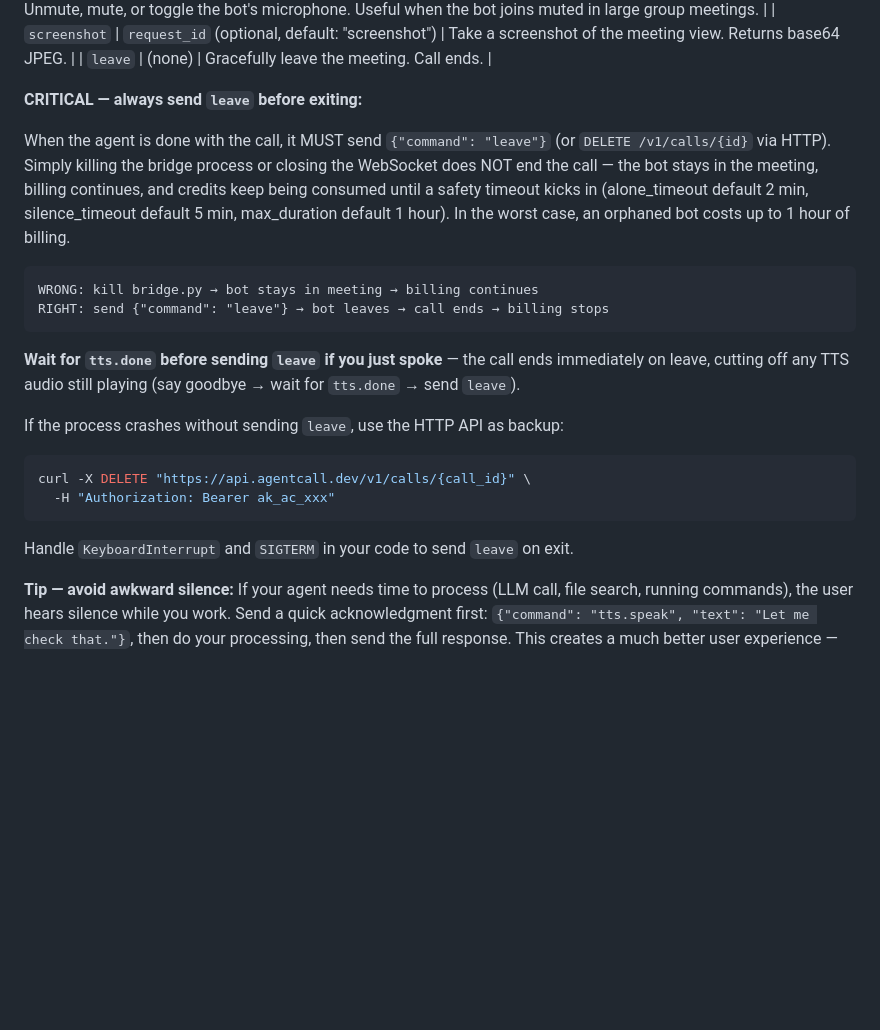
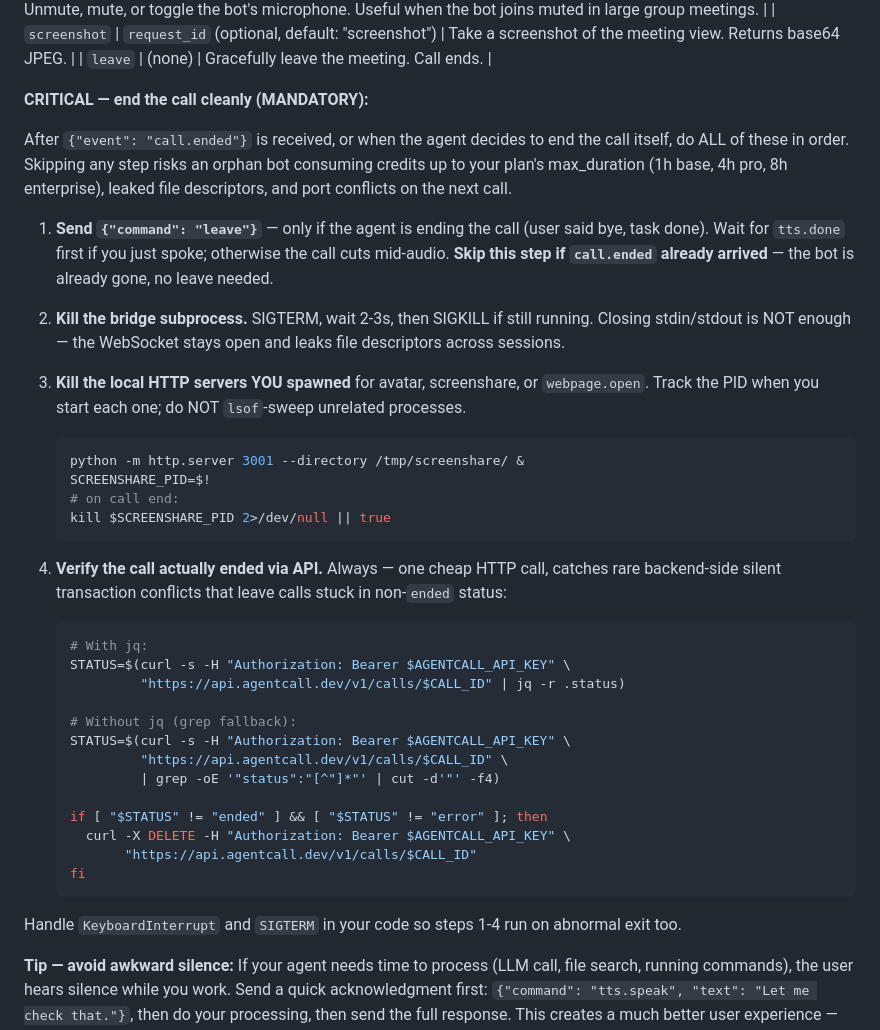
Before and after one commit to pattern-ai-labs/agentcall, a Markdown page: SKILL.md, the part around the change. Rendered like a GitHub page; blank space fills up the shorter version.

Commit message:
MANDATORY 4-step cleanup checklist after call.ended
Replaces the "CRITICAL — always send leave" block in Pattern 5 with a
stern 4-step checklist: (1) send leave if ending, (2) kill bridge
subprocess, (3) kill agent-spawned local HTTP servers (PID-tracked,
not lsof-swept), (4) always verify via API and DELETE if not ended.

Step 4 catches rare backend-side silent transaction conflicts that leave
calls stuck in non-ended status. Uses jq primarily with grep fallback.

Co-Authored-By: Claude Opus 4.7 (1M context) <noreply@anthropic.com>

````diff
--- a/SKILL.md
+++ b/SKILL.md
@@ -1156,30 +1156,53 @@ Command reference:
 | `screenshot` | `request_id` (optional, default: "screenshot") | Take a screenshot of the meeting view. Returns base64 JPEG. |
 | `leave` | (none) | Gracefully leave the meeting. Call ends. |
 
-**CRITICAL — always send `leave` before exiting:**
-
-When the agent is done with the call, it MUST send `{"command": "leave"}` (or
-`DELETE /v1/calls/{id}` via HTTP). Simply killing the bridge process or closing
-the WebSocket does NOT end the call — the bot stays in the meeting, billing
-continues, and credits keep being consumed until a safety timeout kicks in
-(alone_timeout default 2 min, silence_timeout default 5 min, max_duration
-default 1 hour). In the worst case, an orphaned bot costs up to 1 hour of
-billing.
-
-```
-WRONG: kill bridge.py → bot stays in meeting → billing continues
-RIGHT: send {"command": "leave"} → bot leaves → call ends → billing stops
-```
-
-**Wait for `tts.done` before sending `leave` if you just spoke** — the call ends immediately on leave, cutting off any TTS audio still playing (say goodbye → wait for `tts.done` → send `leave`).
-
-If the process crashes without sending `leave`, use the HTTP API as backup:
-```bash
-curl -X DELETE "https://api.agentcall.dev/v1/calls/{call_id}" \
-  -H "Authorization: Bearer ak_ac_xxx"
-```
-
-Handle `KeyboardInterrupt` and `SIGTERM` in your code to send `leave` on exit.
+**CRITICAL — end the call cleanly (MANDATORY):**
+
+After `{"event": "call.ended"}` is received, or when the agent decides to end
+the call itself, do ALL of these in order. Skipping any step risks an orphan
+bot consuming credits up to your plan's max_duration (1h base, 4h pro, 8h
+enterprise), leaked file descriptors, and port conflicts on the next call.
+
+1. **Send `{"command": "leave"}`** — only if the agent is ending the call
+   (user said bye, task done). Wait for `tts.done` first if you just spoke;
+   otherwise the call cuts mid-audio. **Skip this step if `call.ended` already
+   arrived** — the bot is already gone, no leave needed.
+
+2. **Kill the bridge subprocess.** SIGTERM, wait 2-3s, then SIGKILL if still
+   running. Closing stdin/stdout is NOT enough — the WebSocket stays open and
+   leaks file descriptors across sessions.
+
+3. **Kill the local HTTP servers YOU spawned** for avatar, screenshare, or
+   `webpage.open`. Track the PID when you start each one; do NOT `lsof`-sweep
+   unrelated processes.
+   ```bash
+   python -m http.server 3001 --directory /tmp/screenshare/ &
+   SCREENSHARE_PID=$!
+   # on call end:
+   kill $SCREENSHARE_PID 2>/dev/null || true
+   ```
+
+4. **Verify the call actually ended via API.** Always — one cheap HTTP call,
+   catches rare backend-side silent transaction conflicts that leave calls
+   stuck in non-`ended` status:
+   ```bash
+   # With jq:
+   STATUS=$(curl -s -H "Authorization: Bearer $AGENTCALL_API_KEY" \
+            "https://api.agentcall.dev/v1/calls/$CALL_ID" | jq -r .status)
+
+   # Without jq (grep fallback):
+   STATUS=$(curl -s -H "Authorization: Bearer $AGENTCALL_API_KEY" \
+            "https://api.agentcall.dev/v1/calls/$CALL_ID" \
+            | grep -oE '"status":"[^"]*"' | cut -d'"' -f4)
+
+   if [ "$STATUS" != "ended" ] && [ "$STATUS" != "error" ]; then
+     curl -X DELETE -H "Authorization: Bearer $AGENTCALL_API_KEY" \
+          "https://api.agentcall.dev/v1/calls/$CALL_ID"
+   fi
+   ```
+
+Handle `KeyboardInterrupt` and `SIGTERM` in your code so steps 1-4 run on
+abnormal exit too.
 
 **Tip — avoid awkward silence:** If your agent needs time to process (LLM call,
 file search, running commands), the user hears silence while you work. Send a
````
